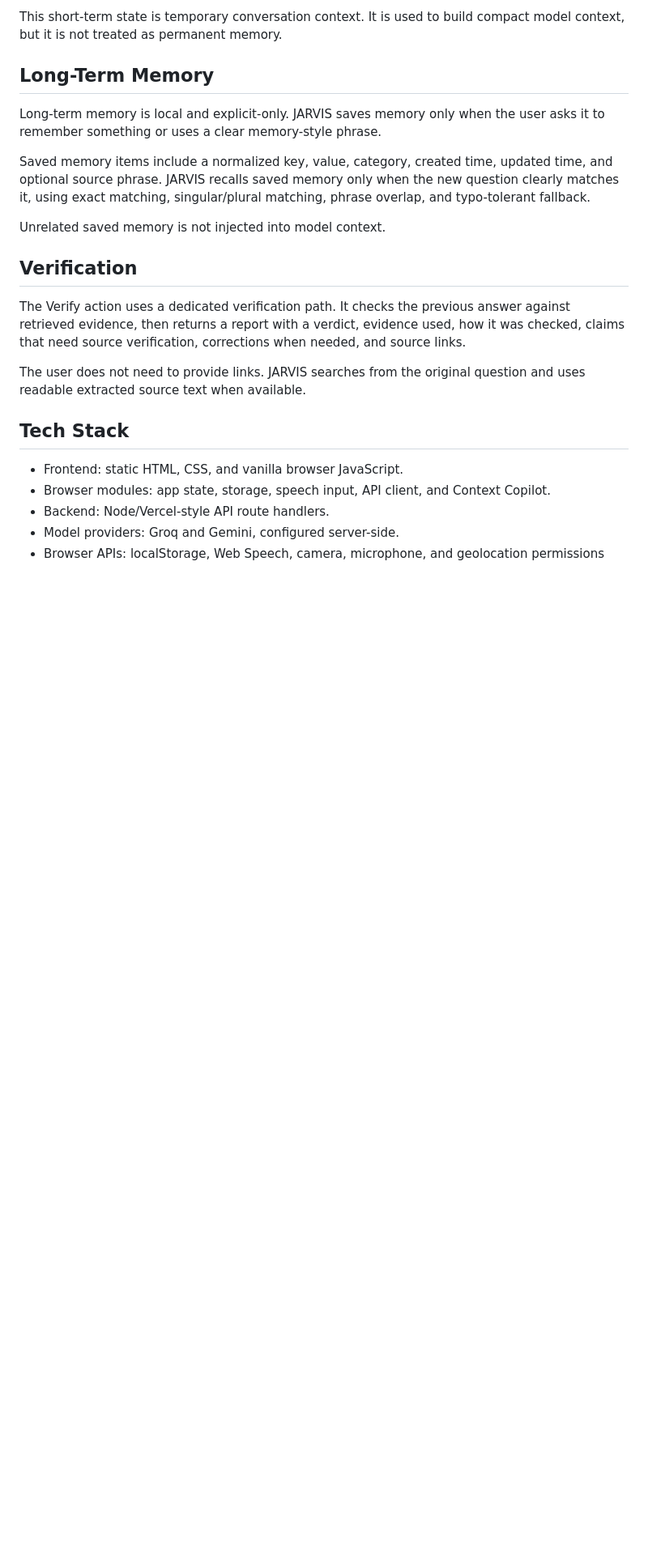
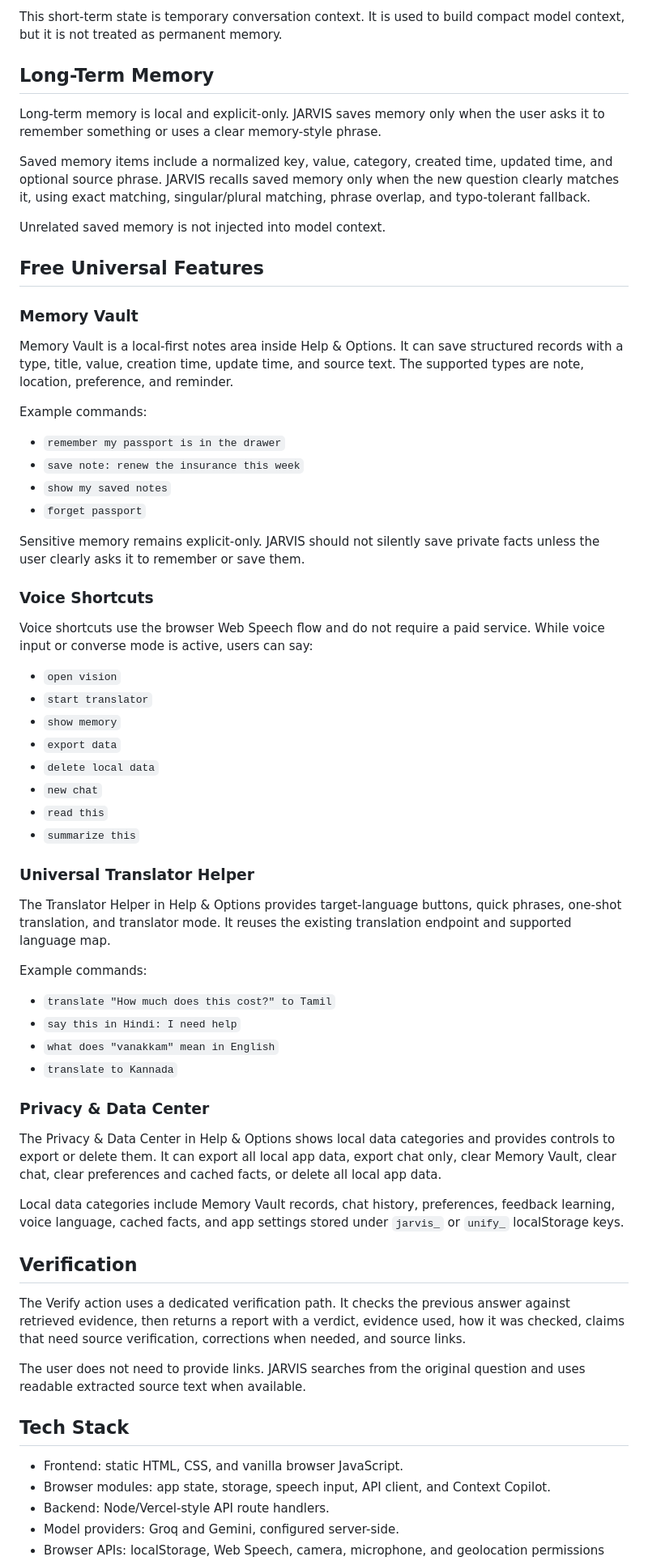
Before and after one commit to PrithvirajuVenkataraman/unify-assistant-final, a Markdown page: README.md, the part around one of its changes. Shown at 81% size. Rendered like a GitHub page; blank space fills up the shorter version.

```diff
--- a/README.md
+++ b/README.md
@@ -36,6 +40,51 @@ Saved memory items include a normalized key, value, category, created time, upda
 
 Unrelated saved memory is not injected into model context.
 
+## Free Universal Features
+
+### Memory Vault
+
+Memory Vault is a local-first notes area inside Help & Options. It can save structured records with a type, title, value, creation time, update time, and source text. The supported types are note, location, preference, and reminder.
+
+Example commands:
+
+- `remember my passport is in the drawer`
+- `save note: renew the insurance this week`
+- `show my saved notes`
+- `forget passport`
+
+Sensitive memory remains explicit-only. JARVIS should not silently save private facts unless the user clearly asks it to remember or save them.
+
+### Voice Shortcuts
+
+Voice shortcuts use the browser Web Speech flow and do not require a paid service. While voice input or converse mode is active, users can say:
+
+- `open vision`
+- `start translator`
+- `show memory`
+- `export data`
+- `delete local data`
+- `new chat`
+- `read this`
+- `summarize this`
+
+### Universal Translator Helper
+
+The Translator Helper in Help & Options provides target-language buttons, quick phrases, one-shot translation, and translator mode. It reuses the existing translation endpoint and supported language map.
+
+Example commands:
+
+- `translate "How much does this cost?" to Tamil`
+- `say this in Hindi: I need help`
+- `what does "vanakkam" mean in English`
+- `translate to Kannada`
+
+### Privacy & Data Center
+
+The Privacy & Data Center in Help & Options shows local data categories and provides controls to export or delete them. It can export all local app data, export chat only, clear Memory Vault, clear chat, clear preferences and cached facts, or delete all local app data.
+
+Local data categories include Memory Vault records, chat history, preferences, feedback learning, voice language, cached facts, and app settings stored under `jarvis_` or `unify_` localStorage keys.
+
 ## Verification
 
 The Verify action uses a dedicated verification path. It checks the previous answer against retrieved evidence, then returns a report with a verdict, evidence used, how it was checked, claims that need source verification, corrections when needed, and source links.
```
Also changed, not shown: other parts of README.md (+9 -0 lines).
